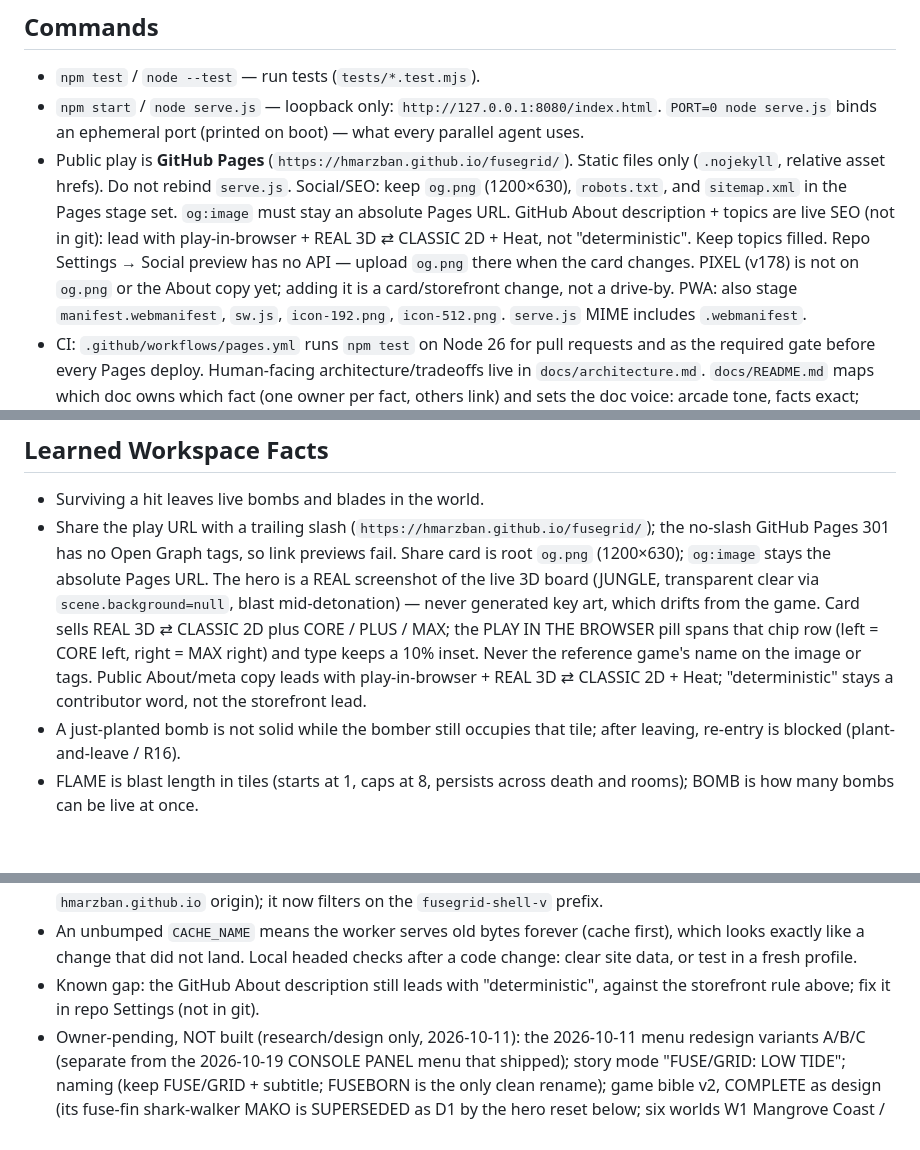
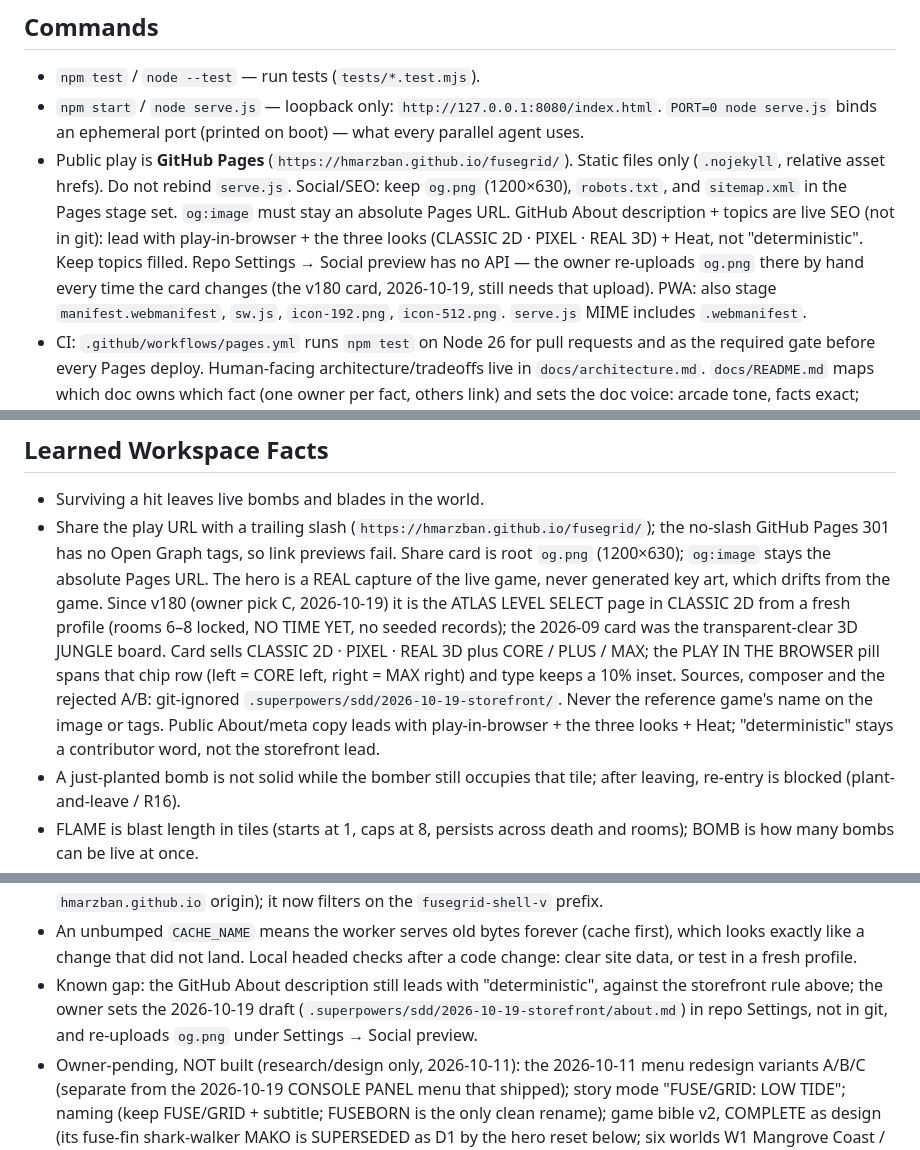
Before and after one commit to HMarzban/fusegrid, a Markdown page: AGENTS.md, 3 parts joined by grey strips. GitHub-like rendering; blank space fills up the shorter version.

```diff
--- a/AGENTS.md
+++ b/AGENTS.md
@@ -529,10 +529,10 @@ not shell screens. Do not add them as `SCREEN` values.
   Social/SEO: keep `og.png` (1200×630), `robots.txt`, and `sitemap.xml` in the
   Pages stage set. `og:image` must stay an absolute Pages URL. GitHub About
   description + topics are live SEO (not in git): lead with play-in-browser +
-  REAL 3D ⇄ CLASSIC 2D + Heat, not "deterministic". Keep topics filled. Repo
-  Settings → Social preview has no API — upload `og.png` there when the card
-  changes. PIXEL (v178) is not on `og.png` or the About copy yet; adding it
-  is a card/storefront change, not a drive-by.
+  the three looks (CLASSIC 2D · PIXEL · REAL 3D) + Heat, not "deterministic".
+  Keep topics filled. Repo Settings → Social preview has no API — the owner
+  re-uploads `og.png` there by hand every time the card changes (the v180 card,
+  2026-10-19, still needs that upload).
   PWA: also stage `manifest.webmanifest`, `sw.js`, `icon-192.png`, `icon-512.png`.
   `serve.js` MIME includes `.webmanifest`.
 - CI: `.github/workflows/pages.yml` runs `npm test` on Node 26 for pull requests
@@ -645,7 +645,7 @@ need headed real-GPU Chrome, never the rAF shim or SwiftShader.
 
 ## Learned Workspace Facts
 - Surviving a hit leaves live bombs and blades in the world.
-- Share the play URL with a trailing slash (`https://hmarzban.github.io/fusegrid/`); the no-slash GitHub Pages 301 has no Open Graph tags, so link previews fail. Share card is root `og.png` (1200×630); `og:image` stays the absolute Pages URL. The hero is a REAL screenshot of the live 3D board (JUNGLE, transparent clear via `scene.background=null`, blast mid-detonation) — never generated key art, which drifts from the game. Card sells REAL 3D ⇄ CLASSIC 2D plus CORE / PLUS / MAX; the PLAY IN THE BROWSER pill spans that chip row (left = CORE left, right = MAX right) and type keeps a 10% inset. Never the reference game's name on the image or tags. Public About/meta copy leads with play-in-browser + REAL 3D ⇄ CLASSIC 2D + Heat; "deterministic" stays a contributor word, not the storefront lead.
+- Share the play URL with a trailing slash (`https://hmarzban.github.io/fusegrid/`); the no-slash GitHub Pages 301 has no Open Graph tags, so link previews fail. Share card is root `og.png` (1200×630); `og:image` stays the absolute Pages URL. The hero is a REAL capture of the live game, never generated key art, which drifts from the game. Since v180 (owner pick C, 2026-10-19) it is the ATLAS LEVEL SELECT page in CLASSIC 2D from a fresh profile (rooms 6–8 locked, NO TIME YET, no seeded records); the 2026-09 card was the transparent-clear 3D JUNGLE board. Card sells CLASSIC 2D · PIXEL · REAL 3D plus CORE / PLUS / MAX; the PLAY IN THE BROWSER pill spans that chip row (left = CORE left, right = MAX right) and type keeps a 10% inset. Sources, composer and the rejected A/B: git-ignored `.superpowers/sdd/2026-10-19-storefront/`. Never the reference game's name on the image or tags. Public About/meta copy leads with play-in-browser + the three looks + Heat; "deterministic" stays a contributor word, not the storefront lead.
 - A just-planted bomb is not solid while the bomber still occupies that tile; after leaving, re-entry is blocked (plant-and-leave / R16).
 - FLAME is blast length in tiles (starts at 1, caps at 8, persists across death and rooms); BOMB is how many bombs can be live at once.
 - Gold WALL never breaks; green BRICK breaks and stops a normal blast.
@@ -706,7 +706,9 @@ need headed real-GPU Chrome, never the rAF shim or SwiftShader.
   first), which looks exactly like a change that did not land. Local headed
   checks after a code change: clear site data, or test in a fresh profile.
 - Known gap: the GitHub About description still leads with "deterministic",
-  against the storefront rule above; fix it in repo Settings (not in git).
+  against the storefront rule above; the owner sets the 2026-10-19 draft
+  (`.superpowers/sdd/2026-10-19-storefront/about.md`) in repo Settings, not in
+  git, and re-uploads `og.png` under Settings → Social preview.
 - Owner-pending, NOT built (research/design only, 2026-10-11): the 2026-10-11
   menu redesign variants A/B/C (separate from the 2026-10-19 CONSOLE PANEL
   menu that shipped); story mode "FUSE/GRID: LOW TIDE"; naming (keep FUSE/GRID +
```
Also changed, not shown: MEMORY.md (+4 -0 lines), media/README.md (+15 -18 lines), og.png, 1 other file.
